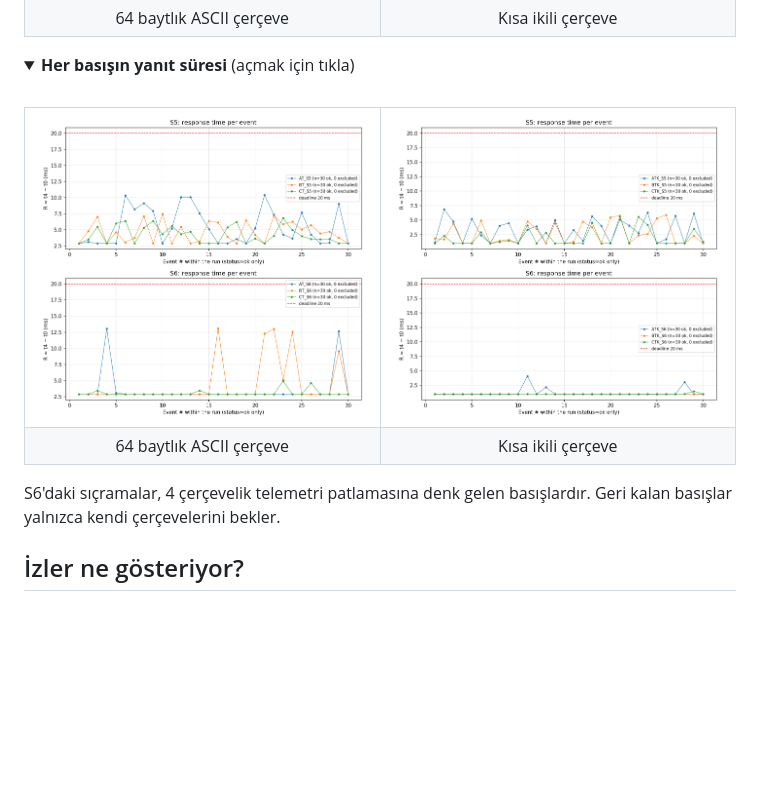
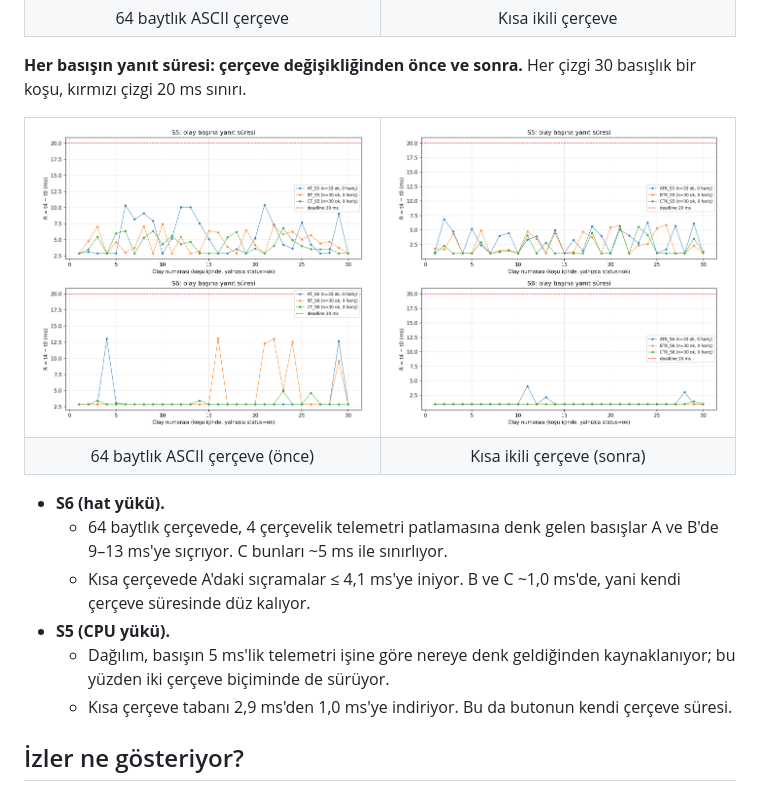
Before and after one commit to ardagmrkc/presstrace-sched, a Markdown page: README.tr.md, the part around the change. GitHub-like rendering; pictures changed too: docs/img/tr/r_vs_event_ascii64.png (added), docs/img/tr/r_vs_event_compact.png (added); folded sections open; blank space fills up the shorter version.

Commit message:
new readme

```diff
--- a/README.tr.md
+++ b/README.tr.md
@@ -93,23 +93,29 @@ CPU beklemesi (t3−t2). Yeşil, çerçevenin hatta geçirdiği süre (t4−t3).
   </tr>
 </table>
 
-<details>
-<summary><b>Her basışın yanıt süresi</b> (açmak için tıkla)</summary>
-<br>
+**Her basışın yanıt süresi: çerçeve değişikliğinden önce ve sonra.** Her çizgi 30 basışlık bir koşu, kırmızı çizgi
+20 ms sınırı.
+
 <table>
   <tr>
-    <td width="50%"><img src="analysis/plots/ascii64/r_vs_event.png" alt="Basış başına yanıt süresi, 64 baytlık ASCII çerçeve"></td>
-    <td width="50%"><img src="analysis/plots/compact/r_vs_event.png" alt="Basış başına yanıt süresi, kısa ikili çerçeve"></td>
+    <td width="50%"><img src="docs/img/tr/r_vs_event_ascii64.png" alt="Basış başına yanıt süresi, 64 baytlık ASCII çerçeve"></td>
+    <td width="50%"><img src="docs/img/tr/r_vs_event_compact.png" alt="Basış başına yanıt süresi, kısa ikili çerçeve"></td>
   </tr>
   <tr>
-    <td align="center">64 baytlık ASCII çerçeve</td>
-    <td align="center">Kısa ikili çerçeve</td>
+    <td align="center">64 baytlık ASCII çerçeve (önce)</td>
+    <td align="center">Kısa ikili çerçeve (sonra)</td>
   </tr>
 </table>
 
-S6'daki sıçramalar, 4 çerçevelik telemetri patlamasına denk gelen basışlardır. Geri kalan basışlar yalnızca kendi
-çerçevelerini bekler.
-</details>
+- **S6 (hat yükü).**
+  - 64 baytlık çerçevede, 4 çerçevelik telemetri patlamasına denk gelen basışlar A ve B'de 9–13 ms'ye sıçrıyor.
+    C bunları ~5 ms ile sınırlıyor.
+  - Kısa çerçevede A'daki sıçramalar ≤ 4,1 ms'ye iniyor. B ve C ~1,0 ms'de, yani kendi çerçeve süresinde düz
+    kalıyor.
+- **S5 (CPU yükü).**
+  - Dağılım, basışın 5 ms'lik telemetri işine göre nereye denk geldiğinden kaynaklanıyor; bu yüzden iki çerçeve
+    biçiminde de sürüyor.
+  - Kısa çerçeve tabanı 2,9 ms'den 1,0 ms'ye indiriyor. Bu da butonun kendi çerçeve süresi.
 
 ## İzler ne gösteriyor?
 
```
Also changed, not shown: README.md (+14 -7 lines).
